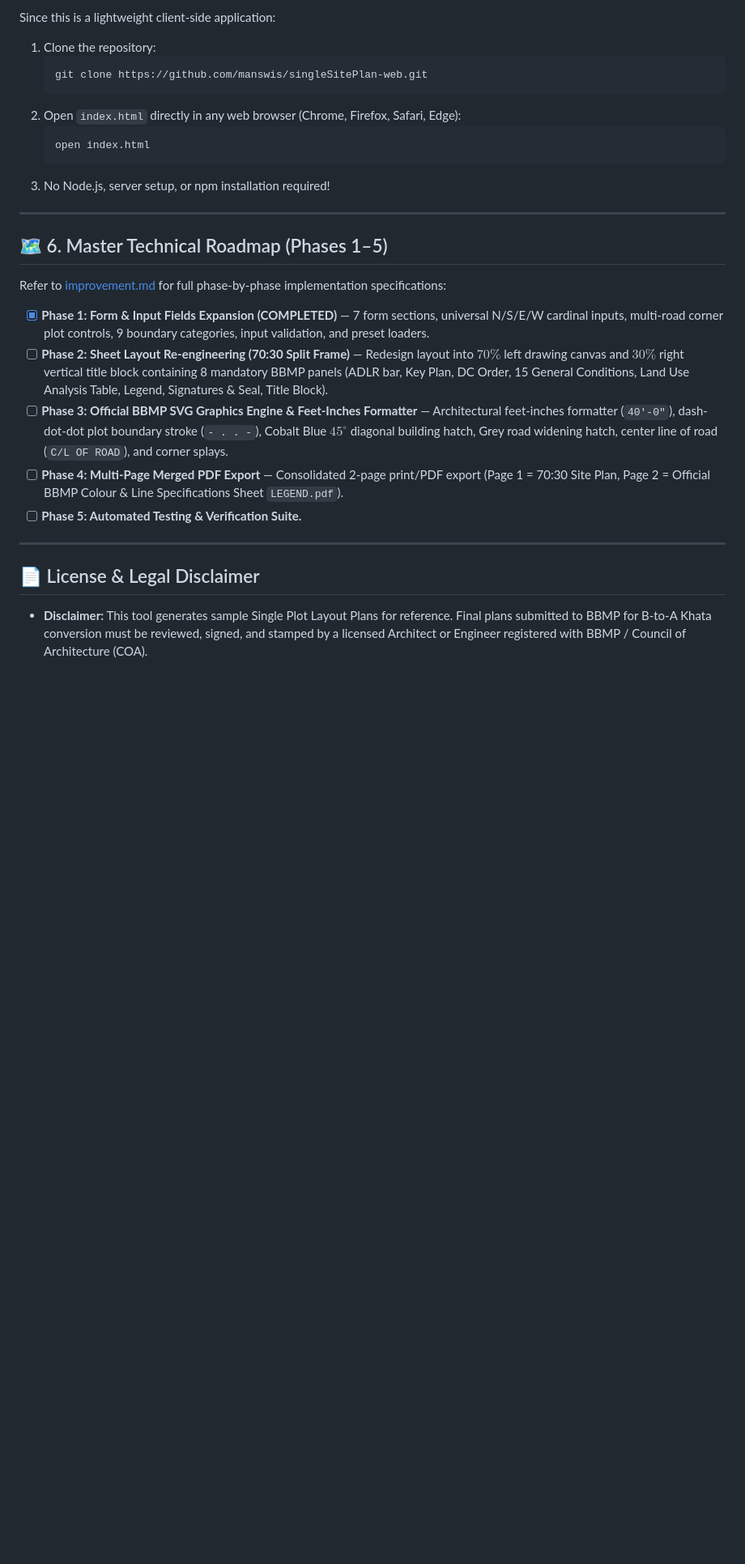
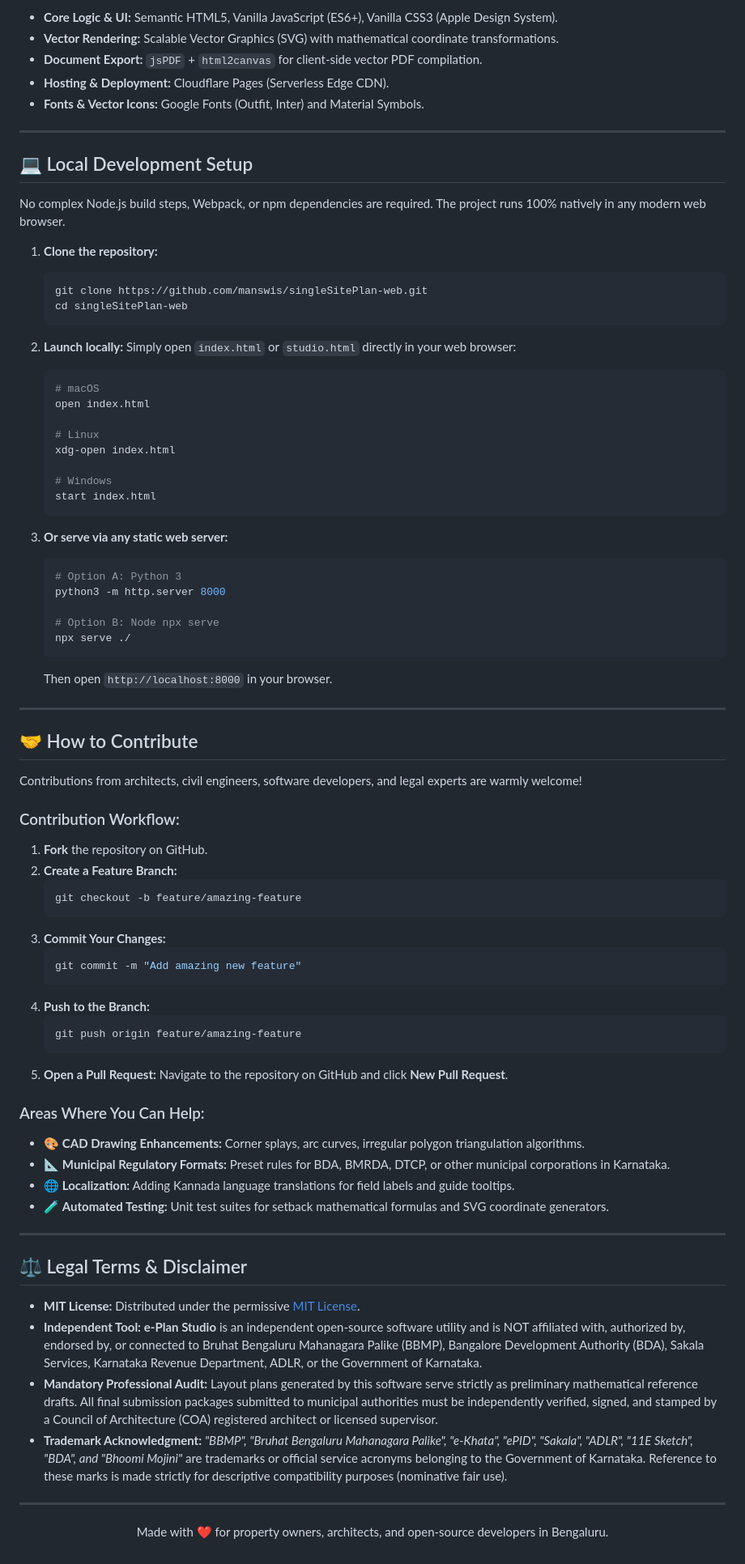
Before and after one commit to manswis/single-site-plan-web, a Markdown page: README.md, the part around one of its changes. Shown at 81% size. GitHub-like rendering; blank space fills up the shorter version.

````diff
--- a/README.md
+++ b/README.md
@@ -123,30 +76,84 @@ Organized into 7 semantic form sections:
 
-Since this is a lightweight client-side application:
-
-1. Clone the repository:
-   ```bash
-   git clone https://github.com/manswis/singleSitePlan-web.git
-   ```
-2. Open `index.html` directly in any web browser (Chrome, Firefox, Safari, Edge):
-   ```bash
-   open index.html
-   ```
-3. No Node.js, server setup, or npm installation required!
+- **Core Logic & UI:** Semantic HTML5, Vanilla JavaScript (ES6+), Vanilla CSS3 (Apple Design System).
+- **Vector Rendering:** Scalable Vector Graphics (SVG) with mathematical coordinate transformations.
+- **Document Export:** `jsPDF` + `html2canvas` for client-side vector PDF compilation.
+- **Hosting & Deployment:** Cloudflare Pages (Serverless Edge CDN).
+- **Fonts & Vector Icons:** Google Fonts (Outfit, Inter) and Material Symbols.
 
 ---
 
-## 🗺️ 6. Master Technical Roadmap (Phases 1–5)
+## 💻 Local Development Setup
 
-Refer to [improvement.md](file:///Users/manojbiswas/Documents/Projects/BBMPBToAKhata/improvement.md) for full phase-by-phase implementation specifications:
+No complex Node.js build steps, Webpack, or npm dependencies are required. The project runs 100% natively in any modern web browser.
 
-- [x] **Phase 1: Form & Input Fields Expansion (COMPLETED)** — 7 form sections, universal N/S/E/W cardinal inputs, multi-road corner plot controls, 9 boundary categories, input validation, and preset loaders.
-- [ ] **Phase 2: Sheet Layout Re-engineering (70:30 Split Frame)** — Redesign layout into $70\%$ left drawing canvas and $30\%$ right vertical title block containing 8 mandatory BBMP panels (ADLR bar, Key Plan, DC Order, 15 General Conditions, Land Use Analysis Table, Legend, Signatures & Seal, Title Block).
-- [ ] **Phase 3: Official BBMP SVG Graphics Engine & Feet-Inches Formatter** — Architectural feet-inches formatter (`40'-0"`), dash-dot-dot plot boundary stroke (`- . . -`), Cobalt Blue $45^\circ$ diagonal building hatch, Grey road widening hatch, center line of road (`C/L OF ROAD`), and corner splays.
-- [ ] **Phase 4: Multi-Page Merged PDF Export** — Consolidated 2-page print/PDF export (Page 1 = 70:30 Site Plan, Page 2 = Official BBMP Colour & Line Specifications Sheet `LEGEND.pdf`).
-- [ ] **Phase 5: Automated Testing & Verification Suite.**
+1. **Clone the repository:**
+   ```bash
+   git clone https://github.com/manswis/singleSitePlan-web.git
+   cd singleSitePlan-web
+   ```
+
+2. **Launch locally:**
+   Simply open `index.html` or `studio.html` directly in your web browser:
+   ```bash
+   # macOS
+   open index.html
+
+   # Linux
+   xdg-open index.html
+
+   # Windows
+   start index.html
+   ```
+
+3. **Or serve via any static web server:**
+   ```bash
+   # Option A: Python 3
+   python3 -m http.server 8000
+
+   # Option B: Node npx serve
+   npx serve ./
+   ```
+   Then open `http://localhost:8000` in your browser.
 
 ---
 
-## 📄 License & Legal Disclaimer
+## 🤝 How to Contribute
 
-* **Disclaimer:** This tool generates sample Single Plot Layout Plans for reference. Final plans submitted to BBMP for B-to-A Khata conversion must be reviewed, signed, and stamped by a licensed Architect or Engineer registered with BBMP / Council of Architecture (COA).
+Contributions from architects, civil engineers, software developers, and legal experts are warmly welcome!
+
+### Contribution Workflow:
+1. **Fork** the repository on GitHub.
+2. **Create a Feature Branch:**
+   ```bash
+   git checkout -b feature/amazing-feature
+   ```
+3. **Commit Your Changes:**
+   ```bash
+   git commit -m "Add amazing new feature"
+   ```
+4. **Push to the Branch:**
+   ```bash
+   git push origin feature/amazing-feature
+   ```
+5. **Open a Pull Request:** Navigate to the repository on GitHub and click **New Pull Request**.
+
+### Areas Where You Can Help:
+- 🎨 **CAD Drawing Enhancements:** Corner splays, arc curves, irregular polygon triangulation algorithms.
+- 📐 **Municipal Regulatory Formats:** Preset rules for BDA, BMRDA, DTCP, or other municipal corporations in Karnataka.
+- 🌐 **Localization:** Adding Kannada language translations for field labels and guide tooltips.
+- 🧪 **Automated Testing:** Unit test suites for setback mathematical formulas and SVG coordinate generators.
+
+---
+
+## ⚖️ Legal Terms & Disclaimer
+
+- **MIT License:** Distributed under the permissive [MIT License](LICENSE).
+- **Independent Tool:** **e-Plan Studio** is an independent open-source software utility and is NOT affiliated with, authorized by, endorsed by, or connected to Bruhat Bengaluru Mahanagara Palike (BBMP), Bangalore Development Authority (BDA), Sakala Services, Karnataka Revenue Department, ADLR, or the Government of Karnataka.
+- **Mandatory Professional Audit:** Layout plans generated by this software serve strictly as preliminary mathematical reference drafts. All final submission packages submitted to municipal authorities must be independently verified, signed, and stamped by a Council of Architecture (COA) registered architect or licensed supervisor.
+- **Trademark Acknowledgment:** *"BBMP", "Bruhat Bengaluru Mahanagara Palike", "e-Khata", "ePID", "Sakala", "ADLR", "11E Sketch", "BDA", and "Bhoomi Mojini"* are trademarks or official service acronyms belonging to the Government of Karnataka. Reference to these marks is made strictly for descriptive compatibility purposes (nominative fair use).
+
+---
+
+<p align="center">
+Made with ❤️ for property owners, architects, and open-source developers in Bengaluru.
+</p>
````
Also changed, not shown: other parts of README.md (+54 -101 lines).
